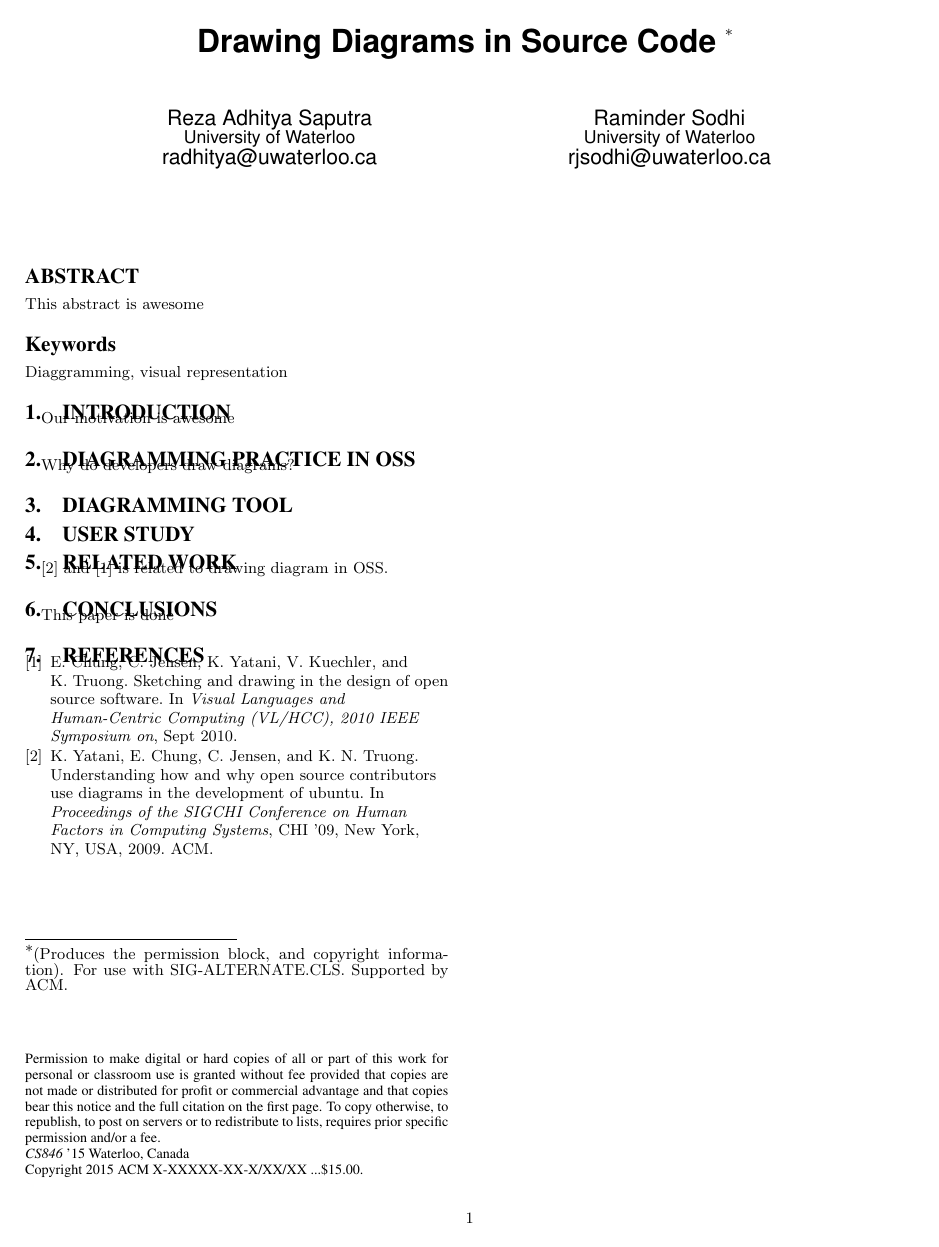
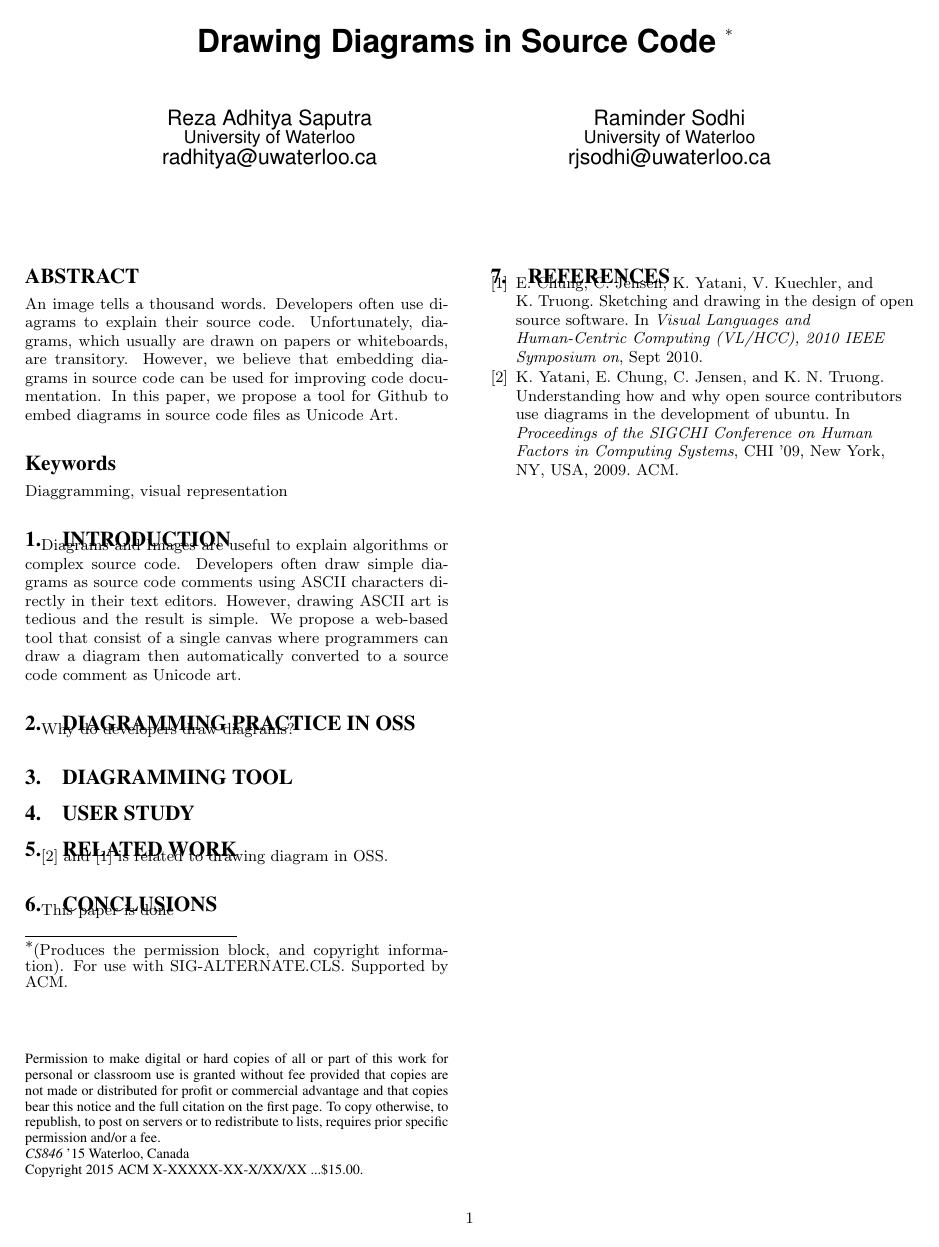
Before and after one commit to ramster0111/cs846, a LaTeX paper (report/sig-alternate.tex): the whole page. Compiled offline with pdfLaTeX.

Commit message:
something

```diff
--- a/report/sig-alternate.tex
+++ b/report/sig-alternate.tex
@@ -78,7 +78,7 @@ Raminder Sodhi\\
 
 \maketitle
 \begin{abstract}
-This abstract is awesome
+An image tells a thousand words. Developers often use diagrams to explain their source code. Unfortunately, diagrams, which usually are drawn on papers or whiteboards, are transitory. However, we believe that embedding diagrams in source code can be used for improving code documentation. In this paper, we propose a tool for Github to embed diagrams in source code files as Unicode Art.
 \end{abstract}
 
 %% A category with the (minimum) three required fields
@@ -91,7 +91,7 @@ This abstract is awesome
 \keywords{Diaggramming, visual representation}
 
 \section{Introduction}
-Our motivation is awesome
+Diagrams and Images are useful to explain algorithms or complex source code. Developers often draw simple diagrams as source code comments using ASCII characters directly in their text editors. However, drawing ASCII art is tedious and the result is simple. We propose a web-based tool that consist of a single canvas where programmers can draw a diagram then automatically converted to a source code comment as Unicode art.
 
 \section{Diagramming Practice in OSS}
 Why do developers draw diagrams?
```
Also changed, not shown: report/sig-alternate.pdf, 2 other files.
